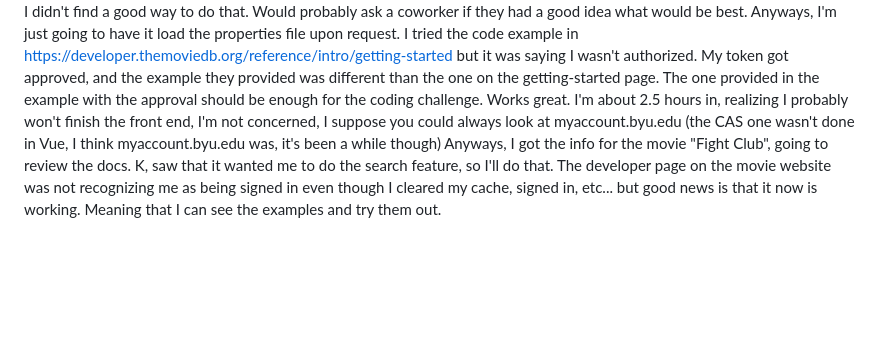
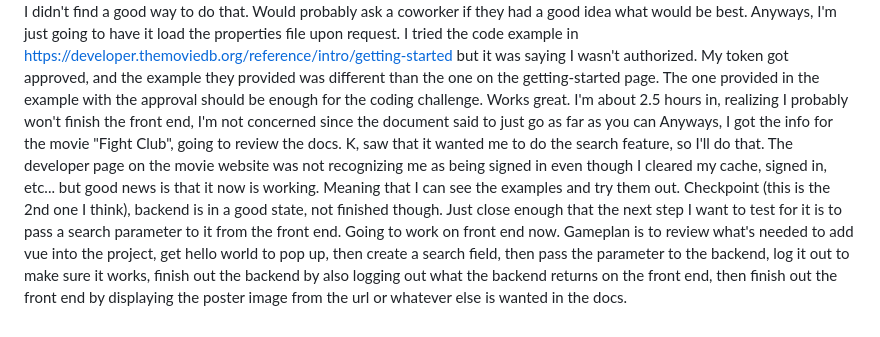
Before and after one commit to swlyons/MovieCheckerForCodingChallenge, a Markdown page: README.md, the part around the change. Drawn GitHub-style; blank space fills up the shorter version.

Commit message:
updated README.md with the gameplan, now I think about it the READ.md should be a document talking about what the project is and how to use it and I'm using it to tell out my thought process. Oh well, hopefully not a big deal.

```diff
--- a/README.md
+++ b/README.md
@@ -31,7 +31,10 @@ Anyways, I'm just going to have it load the properties file upon request.
 I tried the code example in https://developer.themoviedb.org/reference/intro/getting-started but it was saying I wasn't authorized.
 My token got approved, and the example they provided was different than the one on the getting-started page.
 The one provided in the example with the approval should be enough for the coding challenge.
-Works great. I'm about 2.5 hours in, realizing I probably won't finish the front end, I'm not concerned, I suppose you could always look at myaccount.byu.edu (the CAS one wasn't done in Vue, I think myaccount.byu.edu was, it's been a while though)
+Works great. I'm about 2.5 hours in, realizing I probably won't finish the front end, I'm not concerned since the document said to just go as far as you can
 Anyways, I got the info for the movie "Fight Club", going to review the docs.
 K, saw that it wanted me to do the search feature, so I'll do that.
 The developer page on the movie website was not recognizing me as being signed in even though I cleared my cache, signed in, etc... but good news is that it now is working. Meaning that I can see the examples and try them out.
+Checkpoint (this is the 2nd one I think), backend is in a good state, not finished though. Just close enough that the next step I want to test for it is to pass a search parameter to it from the front end.
+Going to work on front end now.
+Gameplan is to review what's needed to add vue into the project, get hello world to pop up, then create a search field, then pass the parameter to the backend, log it out to make sure it works, finish out the backend by also logging out what the backend returns on the front end, then finish out the front end by displaying the poster image from the url or whatever else is wanted in the docs.
```
